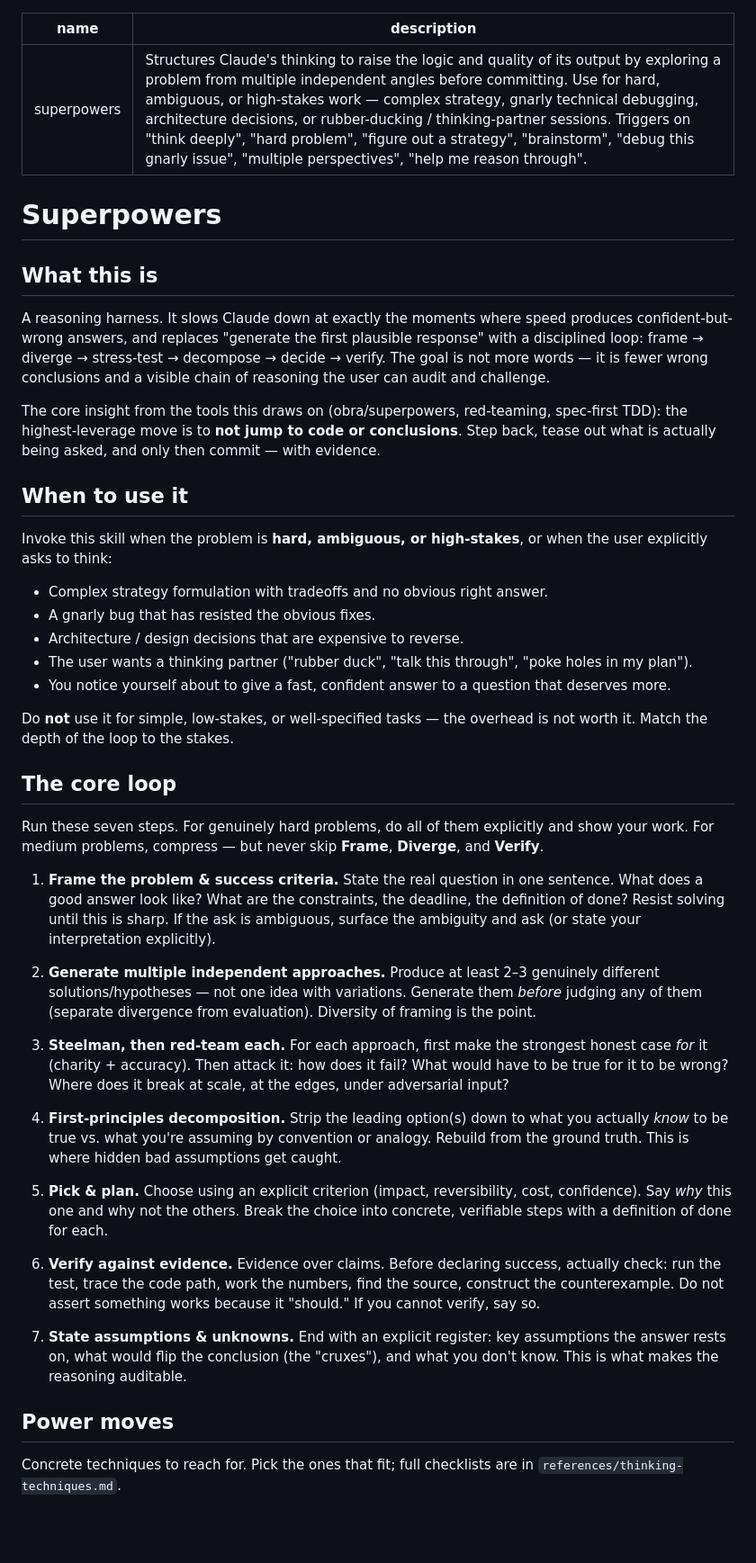
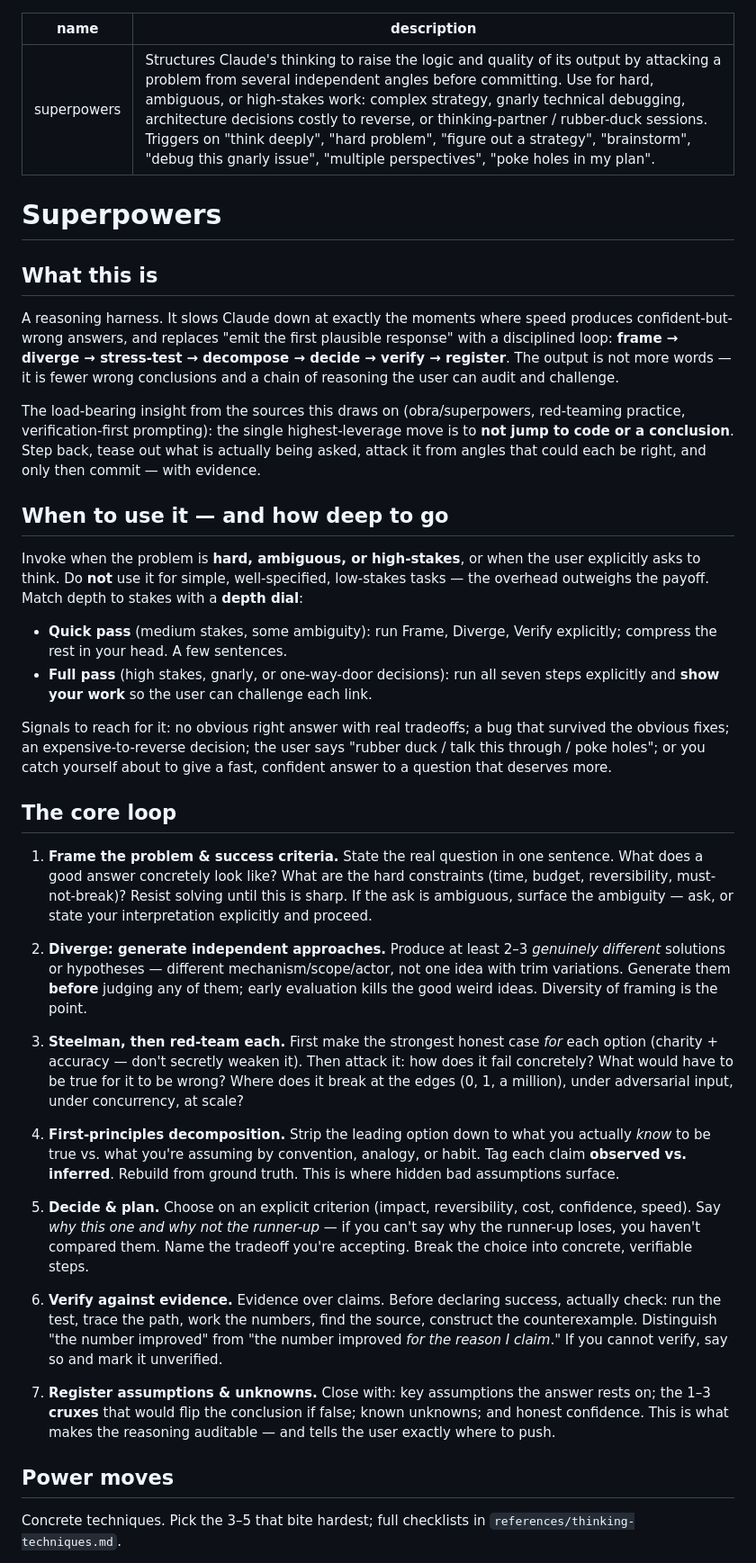
Before and after one commit to nanzetianling-beep/good, a Markdown page: skills/superpowers/SKILL.md, the part around one of its changes. Shown at 90% size. GitHub-like rendering; blank space fills up the shorter version.

```diff
--- a/skills/superpowers/SKILL.md
+++ b/skills/superpowers/SKILL.md
@@ -1,47 +1,42 @@
 ---
 name: superpowers
-description: Structures Claude's thinking to raise the logic and quality of its output by exploring a problem from multiple independent angles before committing. Use for hard, ambiguous, or high-stakes work — complex strategy, gnarly technical debugging, architecture decisions, or rubber-ducking / thinking-partner sessions. Triggers on "think deeply", "hard problem", "figure out a strategy", "brainstorm", "debug this gnarly issue", "multiple perspectives", "help me reason through".
+description: Structures Claude's thinking to raise the logic and quality of its output by attacking a problem from several independent angles before committing. Use for hard, ambiguous, or high-stakes work: complex strategy, gnarly technical debugging, architecture decisions costly to reverse, or thinking-partner / rubber-duck sessions. Triggers on "think deeply", "hard problem", "figure out a strategy", "brainstorm", "debug this gnarly issue", "multiple perspectives", "poke holes in my plan".
 ---
 
 # Superpowers
 
 ## What this is
 
-A reasoning harness. It slows Claude down at exactly the moments where speed produces confident-but-wrong answers, and replaces "generate the first plausible response" with a disciplined loop: frame → diverge → stress-test → decompose → decide → verify. The goal is not more words — it is fewer wrong conclusions and a visible chain of reasoning the user can audit and challenge.
+A reasoning harness. It slows Claude down at exactly the moments where speed produces confident-but-wrong answers, and replaces "emit the first plausible response" with a disciplined loop: **frame → diverge → stress-test → decompose → decide → verify → register**. The output is not more words — it is fewer wrong conclusions and a chain of reasoning the user can audit and challenge.
 
-The core insight from the tools this draws on (obra/superpowers, red-teaming, spec-first TDD): the highest-leverage move is to **not jump to code or conclusions**. Step back, tease out what is actually being asked, and only then commit — with evidence.
+The load-bearing insight from the sources this draws on (obra/superpowers, red-teaming practice, verification-first prompting): the single highest-leverage move is to **not jump to code or a conclusion**. Step back, tease out what is actually being asked, attack it from angles that could each be right, and only then commit — with evidence.
 
-## When to use it
+## When to use it — and how deep to go
 
-Invoke this skill when the problem is **hard, ambiguous, or high-stakes**, or when the user explicitly asks to think:
+Invoke when the problem is **hard, ambiguous, or high-stakes**, or when the user explicitly asks to think. Do **not** use it for simple, well-specified, low-stakes tasks — the overhead outweighs the payoff. Match depth to stakes with a **depth dial**:
 
-- Complex strategy formulation with tradeoffs and no obvious right answer.
-- A gnarly bug that has resisted the obvious fixes.
-- Architecture / design decisions that are expensive to reverse.
-- The user wants a thinking partner ("rubber duck", "talk this through", "poke holes in my plan").
-- You notice yourself about to give a fast, confident answer to a question that deserves more.
+- **Quick pass** (medium stakes, some ambiguity): run Frame, Diverge, Verify explicitly; compress the rest in your head. A few sentences.
+- **Full pass** (high stakes, gnarly, or one-way-door decisions): run all seven steps explicitly and **show your work** so the user can challenge each link.
 
-Do **not** use it for simple, low-stakes, or well-specified tasks — the overhead is not worth it. Match the depth of the loop to the stakes.
+Signals to reach for it: no obvious right answer with real tradeoffs; a bug that survived the obvious fixes; an expensive-to-reverse decision; the user says "rubber duck / talk this through / poke holes"; or you catch yourself about to give a fast, confident answer to a question that deserves more.
 
 ## The core loop
 
-Run these seven steps. For genuinely hard problems, do all of them explicitly and show your work. For medium problems, compress — but never skip **Frame**, **Diverge**, and **Verify**.
+1. **Frame the problem & success criteria.** State the real question in one sentence. What does a good answer concretely look like? What are the hard constraints (time, budget, reversibility, must-not-break)? Resist solving until this is sharp. If the ask is ambiguous, surface the ambiguity — ask, or state your interpretation explicitly and proceed.
 
-1. **Frame the problem & success criteria.** State the real question in one sentence. What does a good answer look like? What are the constraints, the deadline, the definition of done? Resist solving until this is sharp. If the ask is ambiguous, surface the ambiguity and ask (or state your interpretation explicitly).
+2. **Diverge: generate independent approaches.** Produce at least 2–3 *genuinely different* solutions or hypotheses — different mechanism/scope/actor, not one idea with trim variations. Generate them **before** judging any of them; early evaluation kills the good weird ideas. Diversity of framing is the point.
 
-2. **Generate multiple independent approaches.** Produce at least 2–3 genuinely different solutions/hypotheses — not one idea with variations. Generate them *before* judging any of them (separate divergence from evaluation). Diversity of framing is the point.
+3. **Steelman, then red-team each.** First make the strongest honest case *for* each option (charity + accuracy — don't secretly weaken it). Then attack it: how does it fail concretely? What would have to be true for it to be wrong? Where does it break at the edges (0, 1, a million), under adversarial input, under concurrency, at scale?
 
-3. **Steelman, then red-team each.** For each approach, first make the strongest honest case *for* it (charity + accuracy). Then attack it: how does it fail? What would have to be true for it to be wrong? Where does it break at scale, at the edges, under adversarial input?
+4. **First-principles decomposition.** Strip the leading option down to what you actually *know* to be true vs. what you're assuming by convention, analogy, or habit. Tag each claim **observed vs. inferred**. Rebuild from ground truth. This is where hidden bad assumptions surface.
 
-4. **First-principles decomposition.** Strip the leading option(s) down to what you actually *know* to be true vs. what you're assuming by convention or analogy. Rebuild from the ground truth. This is where hidden bad assumptions get caught.
+5. **Decide & plan.** Choose on an explicit criterion (impact, reversibility, cost, confidence, speed). Say *why this one and why not the runner-up* — if you can't say why the runner-up loses, you haven't compared them. Name the tradeoff you're accepting. Break the choice into concrete, verifiable steps.
 
-5. **Pick & plan.** Choose using an explicit criterion (impact, reversibility, cost, confidence). Say *why* this one and why not the others. Break the choice into concrete, verifiable steps with a definition of done for each.
+6. **Verify against evidence.** Evidence over claims. Before declaring success, actually check: run the test, trace the path, work the numbers, find the source, construct the counterexample. Distinguish "the number improved" from "the number improved *for the reason I claim*." If you cannot verify, say so and mark it unverified.
 
-6. **Verify against evidence.** Evidence over claims. Before declaring success, actually check: run the test, trace the code path, work the numbers, find the source, construct the counterexample. Do not assert something works because it "should." If you cannot verify, say so.
-
-7. **State assumptions & unknowns.** End with an explicit register: key assumptions the answer rests on, what would flip the conclusion (the "cruxes"), and what you don't know. This is what makes the reasoning auditable.
+7. **Register assumptions & unknowns.** Close with: key assumptions the answer rests on; the 1–3 **cruxes** that would flip the conclusion if false; known unknowns; and honest confidence. This is what makes the reasoning auditable — and tells the user exactly where to push.
 
 ## Power moves
 
-Concrete techniques to reach for. Pick the ones that fit; full checklists are in `references/thinking-techniques.md`.
+Concrete techniques. Pick the 3–5 that bite hardest; full checklists in `references/thinking-techniques.md`.
 
```
Also changed, not shown: other parts of skills/superpowers/SKILL.md (+27 -26 lines), 2 other files.
